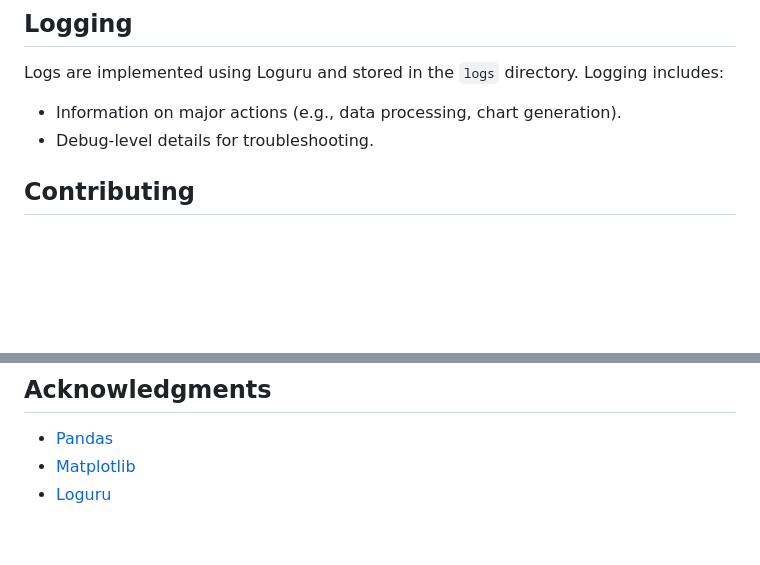
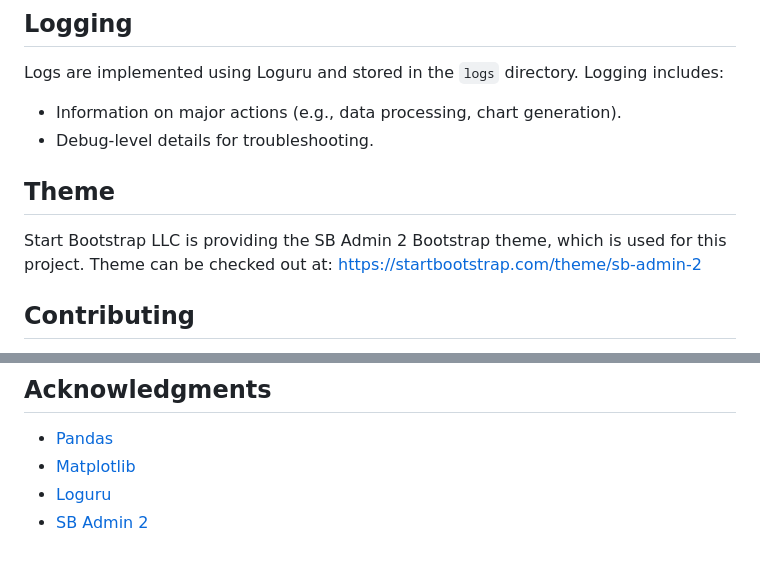
Before and after one commit to Lyeny99/BachelorThesisSurveyTool, a Markdown page: README.md, 2 parts joined by grey strips. Rendered like a GitHub page; blank space fills up the shorter version.

Commit message:
add theme source to README

```diff
--- a/README.md
+++ b/README.md
@@ -106,6 +106,10 @@ Logs are implemented using Loguru and stored in the `logs` directory. Logging in
 - Information on major actions (e.g., data processing, chart generation).
 - Debug-level details for troubleshooting.
 
+## Theme
+Start Bootstrap LLC is providing the SB Admin 2 Bootstrap theme, which is used for this project.
+Theme can be checked out at: https://startbootstrap.com/theme/sb-admin-2
+
 ## Contributing
 1. Fork the repository.
 2. Create a feature branch:
@@ -125,3 +129,4 @@ This project is licensed under the MIT License. See the LICENSE file for details
 - [Pandas](https://pandas.pydata.org/)
 - [Matplotlib](https://matplotlib.org/)
 - [Loguru](https://github.com/Delgan/loguru)
+- [SB Admin 2](https://github.com/startbootstrap/startbootstrap-sb-admin-2)
```
